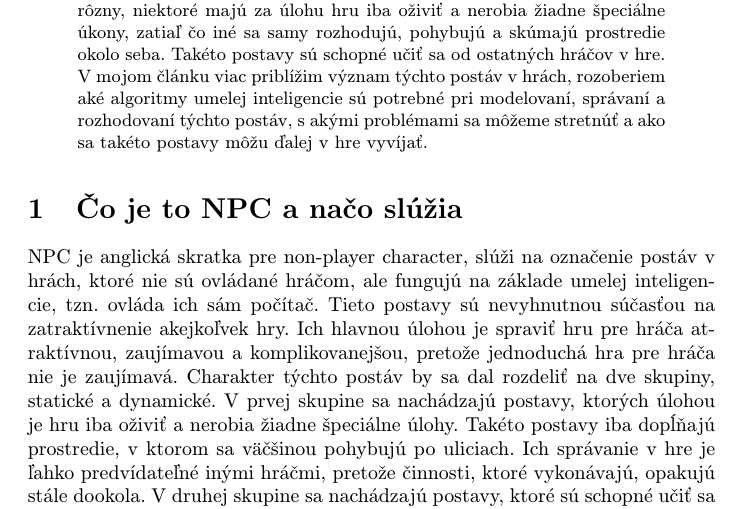
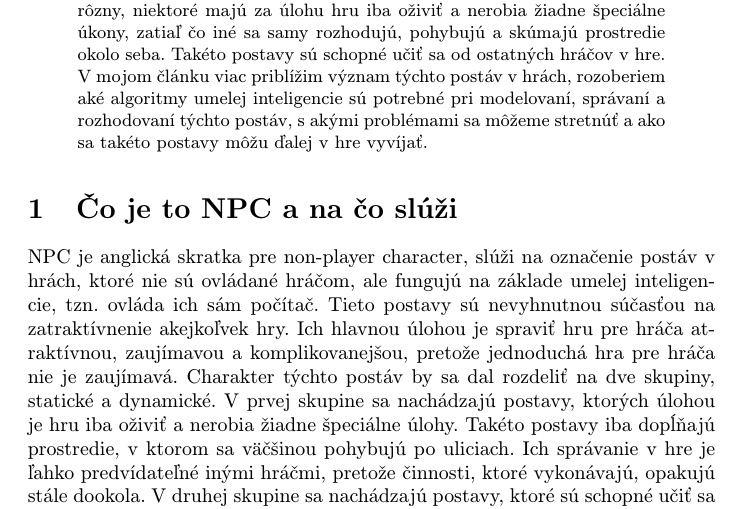
Before and after one commit to mirusm/MIP_clanok, a LaTeX paper (clanok.tex): part of page 1 of 4, cut so that both start at the same text. Compiled offline with pdfLaTeX.

Commit message:
celkova uprava

```diff
--- a/clanok.tex
+++ b/clanok.tex
@@ -13,7 +13,7 @@
 \usepackage{cite}
 %\usepackage{times}
 
-\pagestyle{headings}
+%\pagestyle{headings}
 
 \title{Postavy a charaktery v hrách poháňané umelou inteligenciou\thanks{Semestrálny projekt v predmete Metódy inžinierskej práce, ak. rok 2021/22, vedenie: Vladimír Mlynarovič}} % meno a priezvisko vyučujúceho na cvičeniach
 
@@ -37,7 +37,7 @@ V súčasnosti je umelá inteligencia jeden z hlavných nástrojov na zlepšenie
 \end{abstract}
 
 
-\section{Čo je to NPC a načo slúžia}  \label{nejaka}
+\section{Čo je to NPC a na čo slúži}  \label{nejaka}
 NPC je anglická skratka pre non-player character, slúži na označenie postáv v hrách, ktoré nie sú ovládané hráčom, ale fungujú na základe umelej inteligencie, tzn. ovláda ich sám počítač. Tieto postavy sú nevyhnutnou súčasťou na zatraktívnenie akejkoľvek hry. Ich hlavnou úlohou je spraviť hru pre hráča atraktívnou, zaujímavou a komplikovanejšou, pretože jednoduchá hra pre hráča nie je zaujímavá. Charakter týchto postáv by sa dal rozdeliť na dve skupiny, statické a dynamické. V prvej skupine sa nachádzajú postavy, ktorých úlohou je hru iba oživiť a nerobia žiadne špeciálne úlohy. Takéto postavy iba dopĺňajú prostredie, v ktorom sa väčšinou pohybujú po uliciach. Ich správanie v hre je ľahko predvídateľné inými hráčmi, pretože činnosti, ktoré vykonávajú, opakujú stále dookola. V druhej skupine sa nachádzajú postavy, ktoré sú schopné učiť sa od ostatných hráčov v hre, ďalej sa vyvíjať a zlepšovať. Tieto postavy sú schopné samy sa pohybovať, rozhodovať a strategicky myslieť. Ich úlohou je sťažiť reálnym hráčom hru a nedovoliť im len tak jednoducho vyhrať, správanie takýchto postáv je ťažko predvídateľné a často sa mení. Jedinou nevýhodou týchto postáv je, že nie sú ešte dostatočne inteligentné. Väčšina týchto postáv v hrách vedie iba jednoduché dialógy alebo ovplyvňuje priebeh deja na základe doterajších skúseností s hráčmi. Ako príklad uvediem jednoduchú kartovú hru. V takýchto hrách sa okrem hráčov musí nachádzať aj nejaká neutrálna osoba, resp. rozhodca, ktorá bude dozerať na pravidlá hry. Práve touto neutrálnou osobou je postava, ktorá nie je ovládaná žiadnym hráčom, ale počítačom. Tento rozhodca vedie jednoduché dejové dialógy s reálnymi hráčmi, kontroluje dodržiavanie pravidiel a dotvára celkovú atmosféru hry. ~\cite{NPC, AI}
 \begin{figure*}[tbh]
 \centering
```
Also changed, not shown: clanok.pdf, 1 other file.
